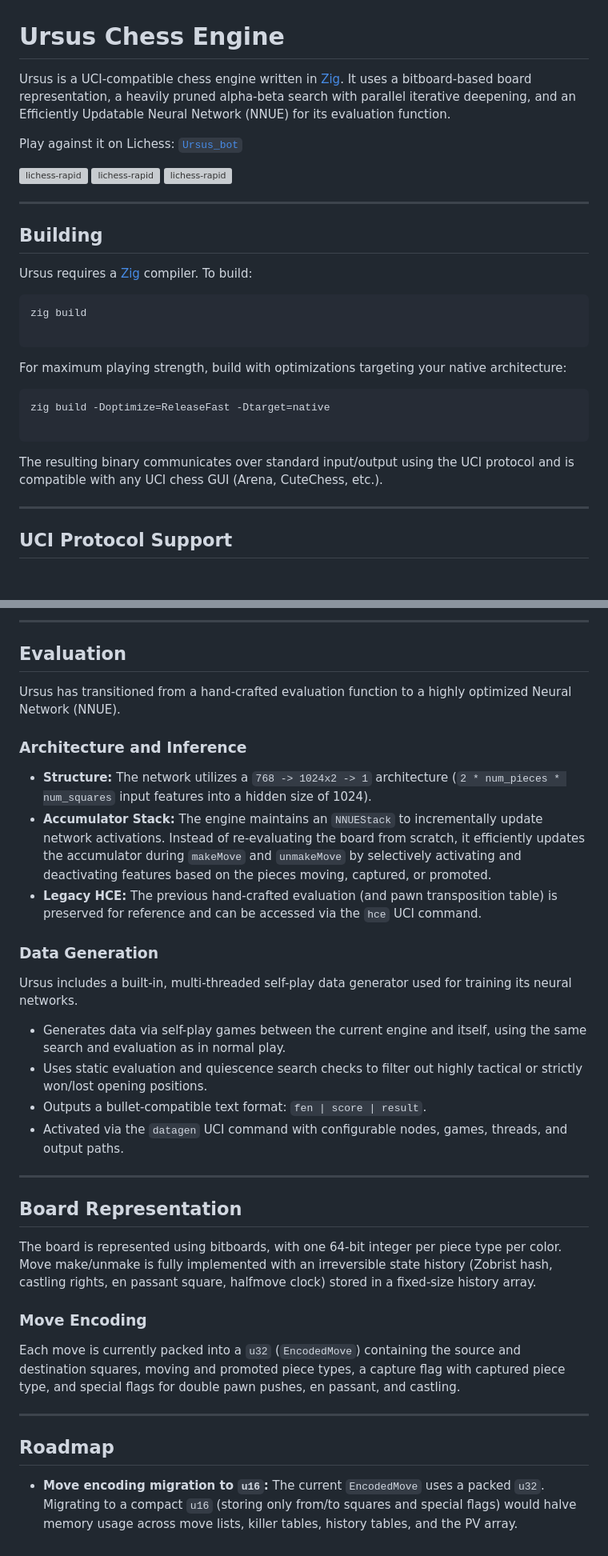
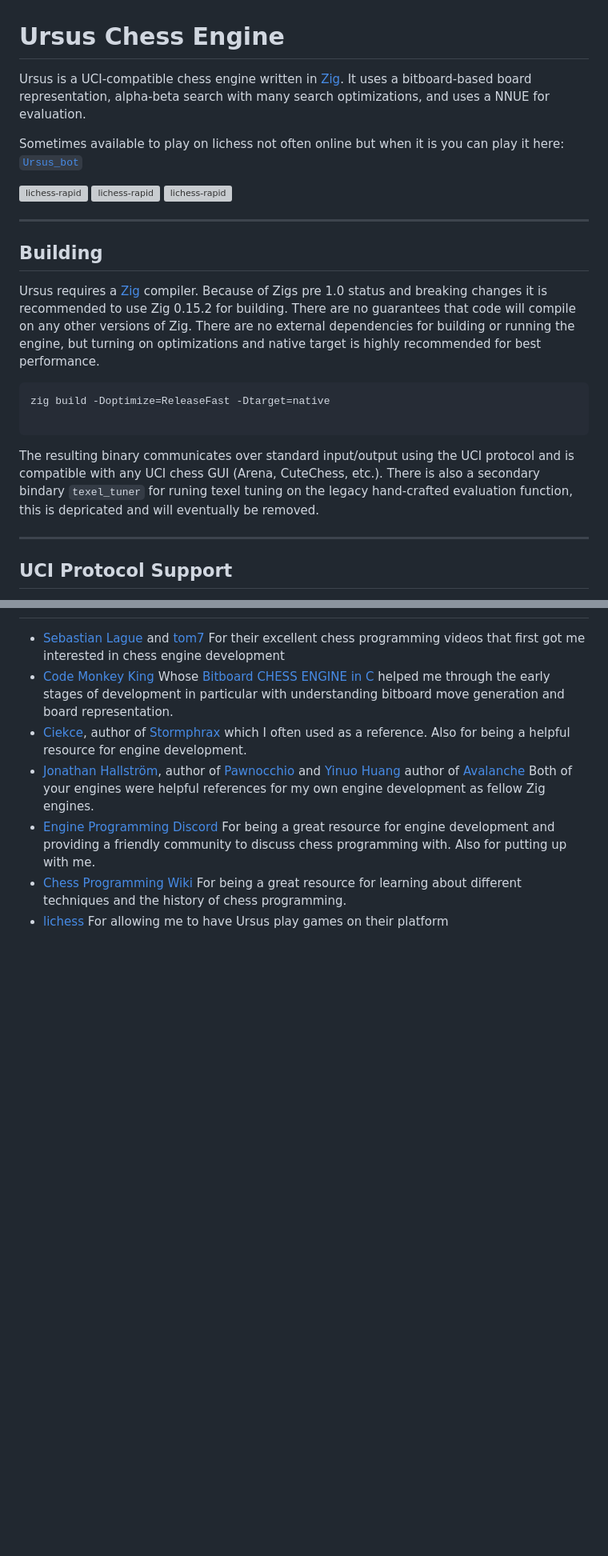
Before and after one commit to zchown/Ursus, a Markdown page: README.md, 2 parts joined by grey strips. Shown at 80% size. Rendered like a GitHub page; blank space fills up the shorter version; grey boxes are pictures that could not be loaded.

````diff
--- a/README.md
+++ b/README.md
@@ -1,8 +1,8 @@
 # Ursus Chess Engine
 
-Ursus is a UCI-compatible chess engine written in [Zig](https://ziglang.org/). It uses a bitboard-based board representation, a heavily pruned alpha-beta search with parallel iterative deepening, and an Efficiently Updatable Neural Network (NNUE) for its evaluation function.
+Ursus is a UCI-compatible chess engine written in [Zig](https://ziglang.org/). It uses a bitboard-based board representation, alpha-beta search with many search optimizations, and uses a NNUE for evaluation.
 
-Play against it on Lichess: [`Ursus_bot`](https://lichess.org/@/Ursus_bot)
+Sometimes available to play on lichess not often online but when it is you can play it here: [`Ursus_bot`](https://lichess.org/@/Ursus_bot)
 
 [![lichess-rapid](https://lichess-shield.vercel.app/api?username=Ursus_bot&format=bullet)](https://lichess.org/@/Ursus_bot/perf/bullet)
 [![lichess-rapid](https://lichess-shield.vercel.app/api?username=Ursus_bot&format=blitz)](https://lichess-shield.vercel.app/api?username=Ursus_bot&format=blitz)
@@ -12,14 +12,7 @@ Play against it on Lichess: [`Ursus_bot`](https://lichess.org/@/Ursus_bot)
 
 ## Building
 
-Ursus requires a [Zig](https://ziglang.org/) compiler. To build:
-
-```bash
-zig build
-
-```
-
-For maximum playing strength, build with optimizations targeting your native architecture:
+Ursus requires a [Zig](https://ziglang.org/) compiler. Because of Zigs pre 1.0 status and breaking changes it is recommended to use Zig 0.15.2 for building. There are no guarantees that code will compile on any other versions of Zig. There are no external dependencies for building or running the engine, but turning on optimizations and native target is highly recommended for best performance.
 
 ```bash
 zig build -Doptimize=ReleaseFast -Dtarget=native
@@ -27,6 +20,7 @@ zig build -Doptimize=ReleaseFast -Dtarget=native
 ```
 
 The resulting binary communicates over standard input/output using the UCI protocol and is compatible with any UCI chess GUI (Arena, CuteChess, etc.).
+There is also a secondary bindary `texel_tuner` for runing texel tuning on the legacy hand-crafted evaluation function, this is depricated and will eventually be removed.
 
 ---
 
@@ -96,36 +65,7 @@ Beyond the main search horizon, a quiescence search evaluates captures and check
----
-
-## Evaluation
-
-Ursus has transitioned from a hand-crafted evaluation function to a highly optimized Neural Network (NNUE).
-
-### Architecture and Inference
-
-* **Structure:** The network utilizes a `768 -> 1024x2 -> 1` architecture (`2 * num_pieces * num_squares` input features into a hidden size of 1024).
-* **Accumulator Stack:** The engine maintains an `NNUEStack` to incrementally update network activations. Instead of re-evaluating the board from scratch, it efficiently updates the accumulator during `makeMove` and `unmakeMove` by selectively activating and deactivating features based on the pieces moving, captured, or promoted.
-* **Legacy HCE:** The previous hand-crafted evaluation (and pawn transposition table) is preserved for reference and can be accessed via the `hce` UCI command.
-
-### Data Generation
-
-Ursus includes a built-in, multi-threaded self-play data generator used for training its neural networks.
-
-* Generates data via self-play games between the current engine and itself, using the same search and evaluation as in normal play.
-* Uses static evaluation and quiescence search checks to filter out highly tactical or strictly won/lost opening positions.
-* Outputs a bullet-compatible text format: `fen | score | result`.
-* Activated via the `datagen` UCI command with configurable nodes, games, threads, and output paths.
-
----
-
-## Board Representation
-
-The board is represented using bitboards, with one 64-bit integer per piece type per color. Move make/unmake is fully implemented with an irreversible state history (Zobrist hash, castling rights, en passant square, halfmove clock) stored in a fixed-size history array.
-
-### Move Encoding
-
-Each move is currently packed into a `u32` (`EncodedMove`) containing the source and destination squares, moving and promoted piece types, a capture flag with captured piece type, and special flags for double pawn pushes, en passant, and castling.
-
----
-
-## Roadmap
-
-* **Move encoding migration to `u16`:** The current `EncodedMove` uses a packed `u32`. Migrating to a compact `u16` (storing only from/to squares and special flags) would halve memory usage across move lists, killer tables, history tables, and the PV array.
+- [Sebastian Lague](https://www.youtube.com/c/SebastianLague) and [tom7](https://tom7.org/chess/) For their excellent chess programming videos that first got me interested in chess engine development
+- [Code Monkey King](https://www.youtube.com/@chessprogramming591) Whose [Bitboard CHESS ENGINE in C](https://www.youtube.com/playlist?list=PLmN0neTso3Jxh8ZIylk74JpwfiWNI76Cs) helped me through the early stages of development in particular with understanding bitboard move generation and board representation.
+- [Ciekce](https://github.com/Ciekce), author of [Stormphrax](https://github.com/Ciekce/Stormphrax) which I often used as a reference. Also for being a helpful resource for engine development.
+- [Jonathan Hallström](https://github.com/JonathanHallstrom), author of [Pawnocchio](https://github.com/JonathanHallstrom/pawnocchio) and [Yinuo Huang](https://github.com/SnowballSH) author of [Avalanche](https://github.com/SnowballSH/Avalanche) Both of your engines were helpful references for my own engine development as fellow Zig engines.
+- [Engine Programming Discord](https://discord.com/invite/F6W6mMsTGN) For being a great resource for engine development and providing a friendly community to discuss chess programming with. Also for putting up with me.
+- [Chess Programming Wiki](https://www.chessprogramming.org/) For being a great resource for learning about different techniques and the history of chess programming.
+- [lichess](https://lichess.org/) For allowing me to have Ursus play games on their platform
````
Also changed, not shown: other parts of README.md (+12 -37 lines).
